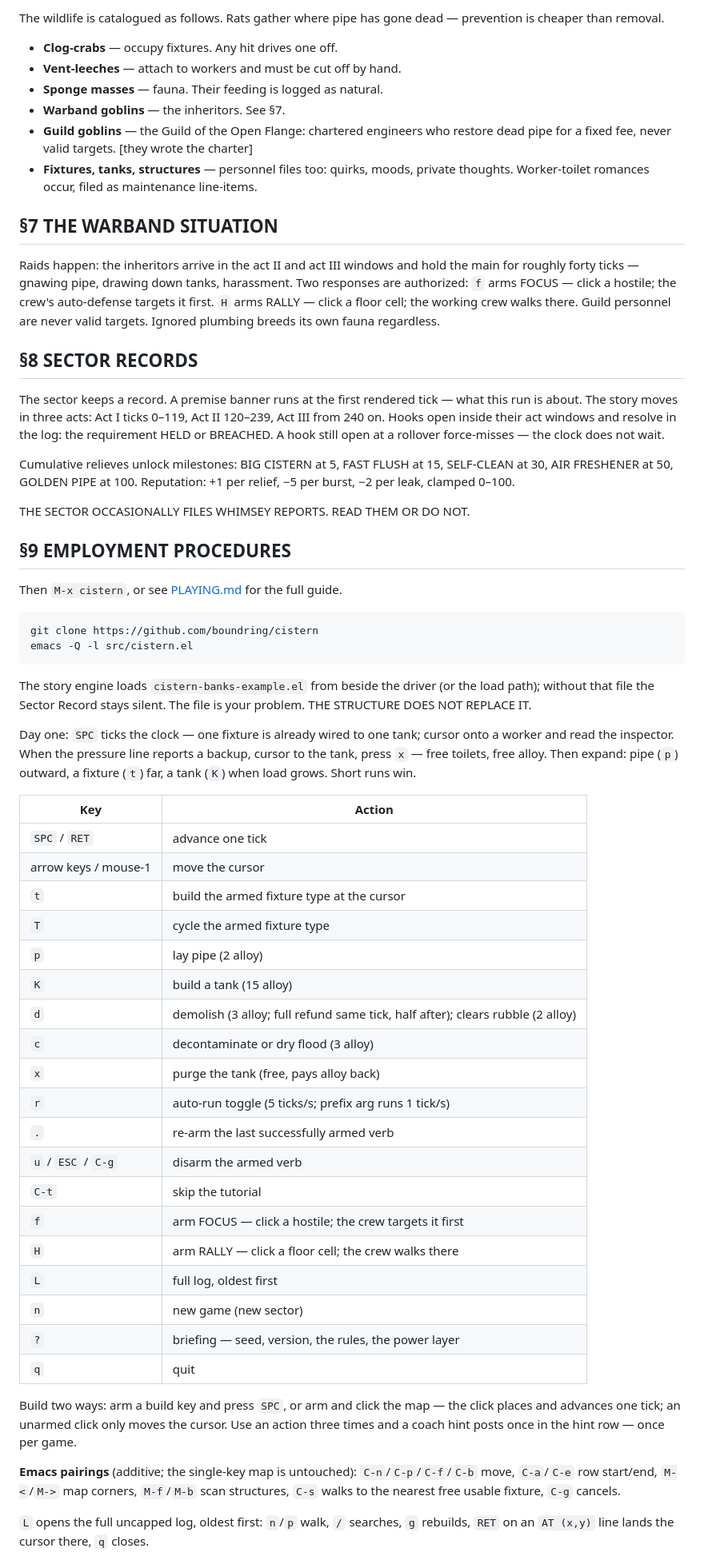
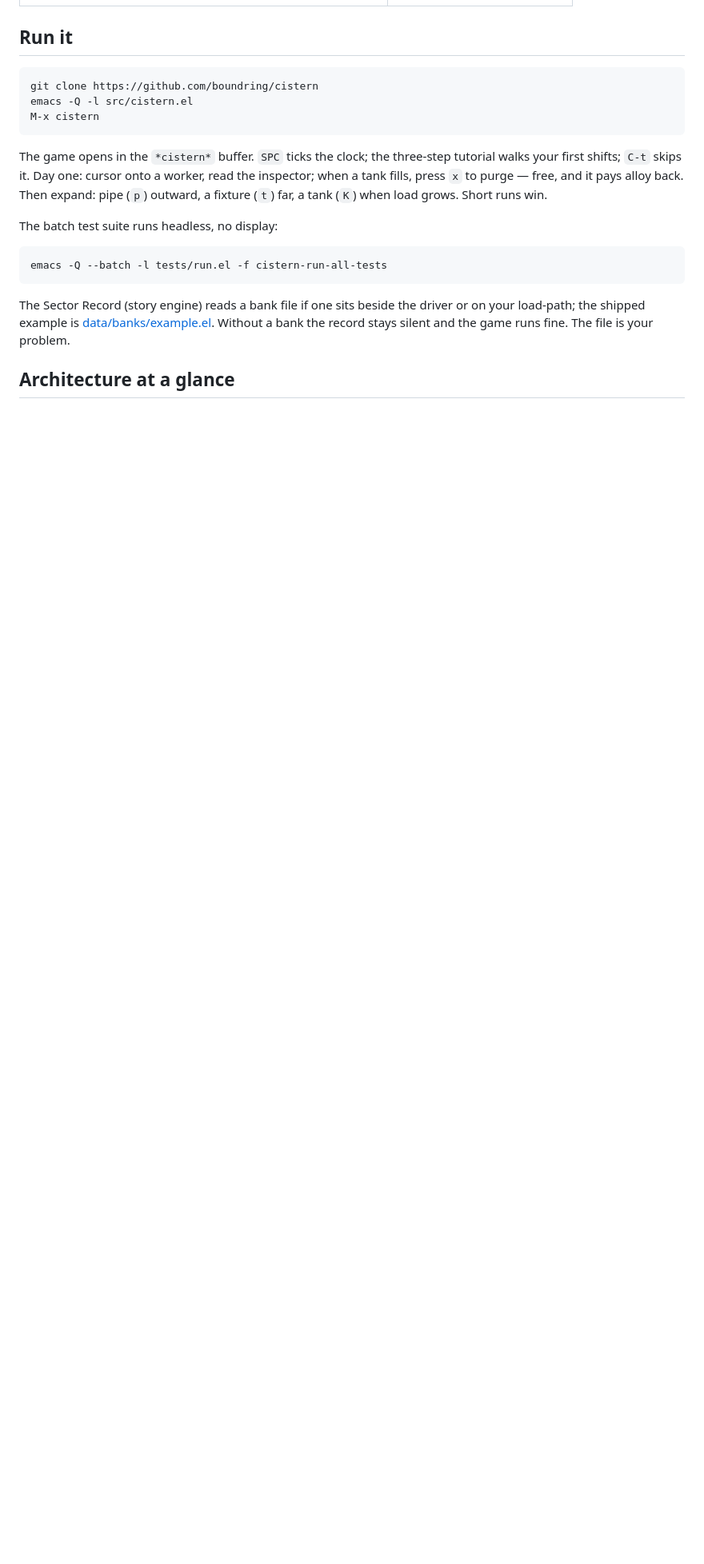
Before and after one commit to boundring/cistern, a Markdown page: README.md, the part around one of its changes. Shown at 80% size. Drawn GitHub-style; blank space fills up the shorter version.

````diff
--- a/README.md
+++ b/README.md
@@ -94,84 +31,27 @@ The sector grows its own obstacles:
-The wildlife is catalogued as follows. Rats gather where pipe has gone dead —
-prevention is cheaper than removal.
-- **Clog-crabs** — occupy fixtures. Any hit drives one off.
-- **Vent-leeches** — attach to workers and must be cut off by hand.
-- **Sponge masses** — fauna. Their feeding is logged as natural.
-- **Warband goblins** — the inheritors. See §7.
-- **Guild goblins** — the Guild of the Open Flange: chartered engineers
-  who restore dead pipe for a fixed fee, never valid targets. [they wrote the charter]
-- **Fixtures, tanks, structures** — personnel files too: quirks, moods,
-  private thoughts. Worker-toilet romances occur, filed as maintenance line-items.
-
-## §7 THE WARBAND SITUATION
-
-Raids happen: the inheritors arrive in the act II and act III windows and hold
-the main for roughly forty ticks — gnawing pipe, drawing down tanks, harassment.
-Two responses are authorized: `f` arms FOCUS — click a hostile; the crew's
-auto-defense targets it first. `H` arms RALLY — click a floor cell; the working
-crew walks there. Guild personnel are never valid targets. Ignored plumbing
-breeds its own fauna regardless.
-
-## §8 SECTOR RECORDS
-
-The sector keeps a record. A premise banner runs at the first
-rendered tick — what this run is about. The story moves in three
-acts: Act I ticks 0–119, Act II 120–239, Act III from 240 on. Hooks
-open inside their act windows and resolve in the log: the requirement
-HELD or BREACHED. A hook still open at a rollover force-misses — the
-clock does not wait.
-
-Cumulative relieves unlock milestones: BIG CISTERN at 5, FAST FLUSH
-at 15, SELF-CLEAN at 30, AIR FRESHENER at 50, GOLDEN PIPE at 100.
-Reputation: +1 per relief, −5 per burst, −2 per leak, clamped 0–100.
-
-THE SECTOR OCCASIONALLY FILES WHIMSEY REPORTS. READ THEM OR DO NOT.
-
-## §9 EMPLOYMENT PROCEDURES
-
-Then `M-x cistern`, or see [PLAYING.md](PLAYING.md) for the full guide.
+## Run it
 
 ```sh
 git clone https://github.com/boundring/cistern
 emacs -Q -l src/cistern.el
+M-x cistern
 ```
 
-The story engine loads `cistern-banks-example.el` from beside the
-driver (or the load path); without that file the Sector Record stays
-silent. The file is your problem. THE STRUCTURE DOES NOT REPLACE IT.
-
-Day one: `SPC` ticks the clock — one fixture is already wired to one tank; cursor
-onto a worker and read the inspector. When the pressure line reports a backup,
-cursor to the tank, press `x` — free toilets, free alloy. Then expand: pipe (`p`)
+The game opens in the `*cistern*` buffer. `SPC` ticks the clock; the
+three-step tutorial walks your first shifts; `C-t` skips it. Day one:
+cursor onto a worker, read the inspector; when a tank fills, press `x`
+to purge — free, and it pays alloy back. Then expand: pipe (`p`)
 outward, a fixture (`t`) far, a tank (`K`) when load grows. Short runs win.
 
-| Key | Action |
-|-----|--------|
-| `SPC` / `RET` | advance one tick |
-| arrow keys / mouse-1 | move the cursor |
-| `t` | build the armed fixture type at the cursor |
-| `T` | cycle the armed fixture type |
-| `p` | lay pipe (2 alloy) |
-| `K` | build a tank (15 alloy) |
-| `d` | demolish (3 alloy; full refund same tick, half after); clears rubble (2 alloy) |
-| `c` | decontaminate or dry flood (3 alloy) |
-| `x` | purge the tank (free, pays alloy back) |
-| `r` | auto-run toggle (5 ticks/s; prefix arg runs 1 tick/s) |
-| `.` | re-arm the last successfully armed verb |
-| `u` / `ESC` / `C-g` | disarm the armed verb |
-| `C-t` | skip the tutorial |
-| `f` | arm FOCUS — click a hostile; the crew targets it first |
-| `H` | arm RALLY — click a floor cell; the crew walks there |
-| `L` | full log, oldest first |
-| `n` | new game (new sector) |
-| `?` | briefing — seed, version, the rules, the power layer |
-| `q` | quit |
+The batch test suite runs headless, no display:
 
-Build two ways: arm a build key and press `SPC`, or arm and click the map — the
-click places and advances one tick; an unarmed click only moves the cursor. Use
-an action three times and a coach hint posts once in the hint row — once per game.
+```sh
+emacs -Q --batch -l tests/run.el -f cistern-run-all-tests
+```
 
-**Emacs pairings** (additive; the single-key map is untouched): `C-n`/`C-p`/`C-f`/`C-b` move, `C-a`/`C-e` row start/end, `M-<`/`M->` map corners, `M-f`/`M-b` scan structures, `C-s` walks to the nearest free usable fixture, `C-g` cancels.
+The Sector Record (story engine) reads a bank file if one sits beside
+the driver or on your load-path; the shipped example is
+[data/banks/example.el](data/banks/example.el). Without a bank the
+record stays silent and the game runs fine. The file is your problem.
 
-`L` opens the full uncapped log, oldest first: `n`/`p` walk, `/` searches,
-`g` rebuilds, `RET` on an `AT (x,y)` line lands the cursor there, `q` closes.
+## Architecture at a glance
 
````
Also changed, not shown: other parts of README.md (+83 -98 lines), docs/INDEX.md (added, +49 -0 lines), docs/METHODS.md (added, +149 -0 lines).
